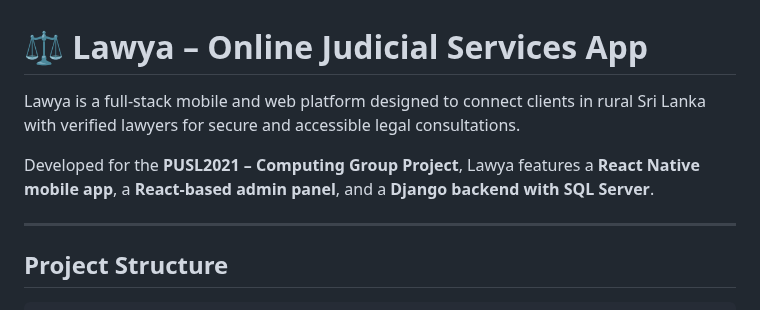
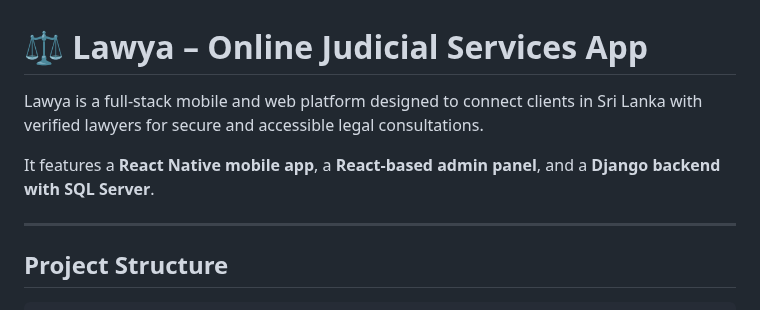
Before and after one commit to minababo/LawyaApp, a Markdown page: README.md, the part around the change. GitHub-like rendering.

```diff
--- a/README.md
+++ b/README.md
@@ -1,8 +1,8 @@
 # ⚖️ Lawya – Online Judicial Services App
 
-Lawya is a full-stack mobile and web platform designed to connect clients in rural Sri Lanka with verified lawyers for secure and accessible legal consultations.
+Lawya is a full-stack mobile and web platform designed to connect clients in Sri Lanka with verified lawyers for secure and accessible legal consultations.
 
-Developed for the **PUSL2021 – Computing Group Project**, Lawya features a **React Native mobile app**, a **React-based admin panel**, and a **Django backend with SQL Server**.
+It features a **React Native mobile app**, a **React-based admin panel**, and a **Django backend with SQL Server**.
 
 ---
 
```
